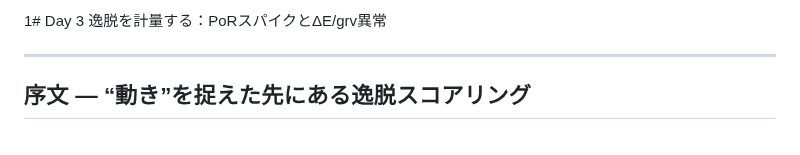
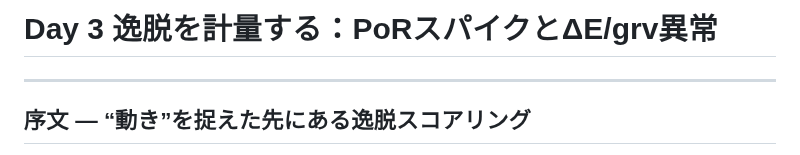
Before and after one commit to Yuu6798/unconscious-gravity, a Markdown page: articles/day3-deviation-score.md, the part around the change. Drawn GitHub-style.

Commit message:
day3-deviation-score.md の更新

```diff
--- a/articles/day3-deviation-score.md
+++ b/articles/day3-deviation-score.md
@@ -1,4 +1,4 @@
-1# Day 3 逸脱を計量する：PoRスパイクとΔE/grv異常
+# Day 3 逸脱を計量する：PoRスパイクとΔE/grv異常
 
 ---
 
```
